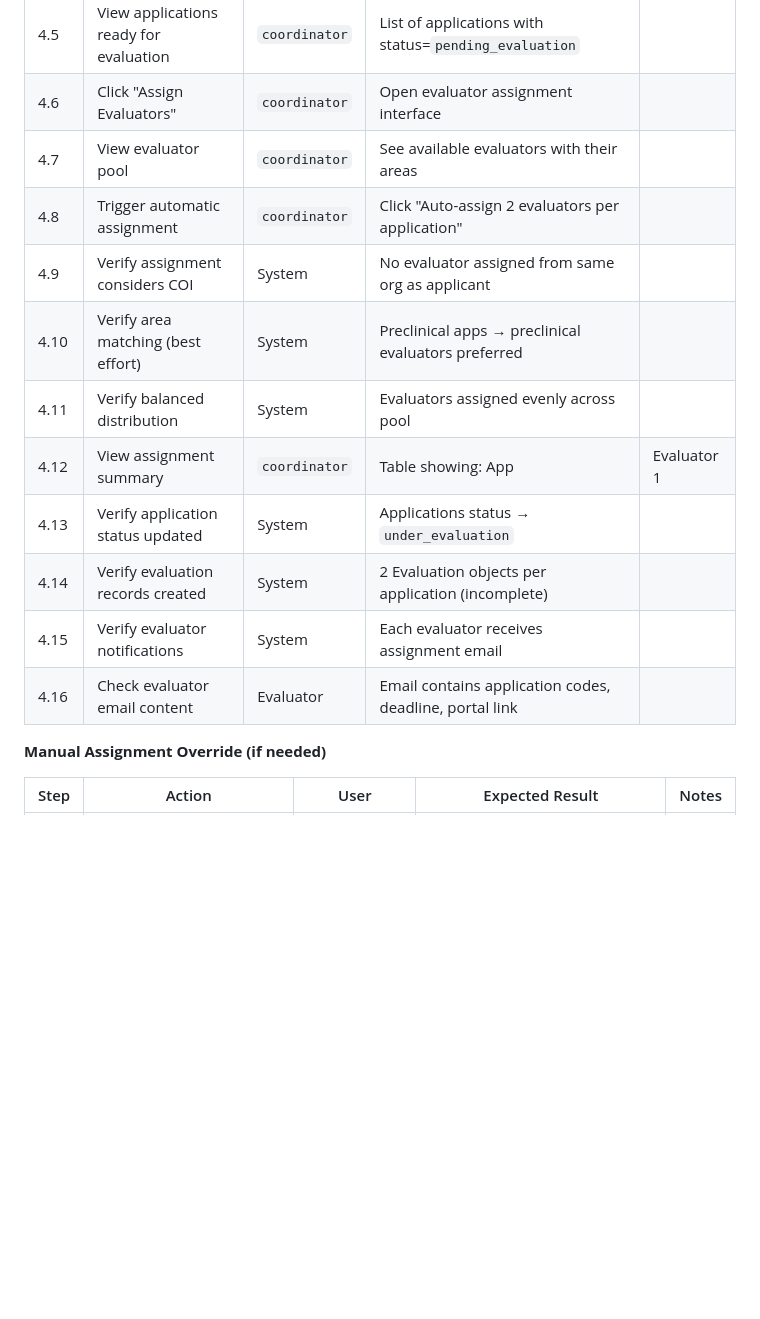
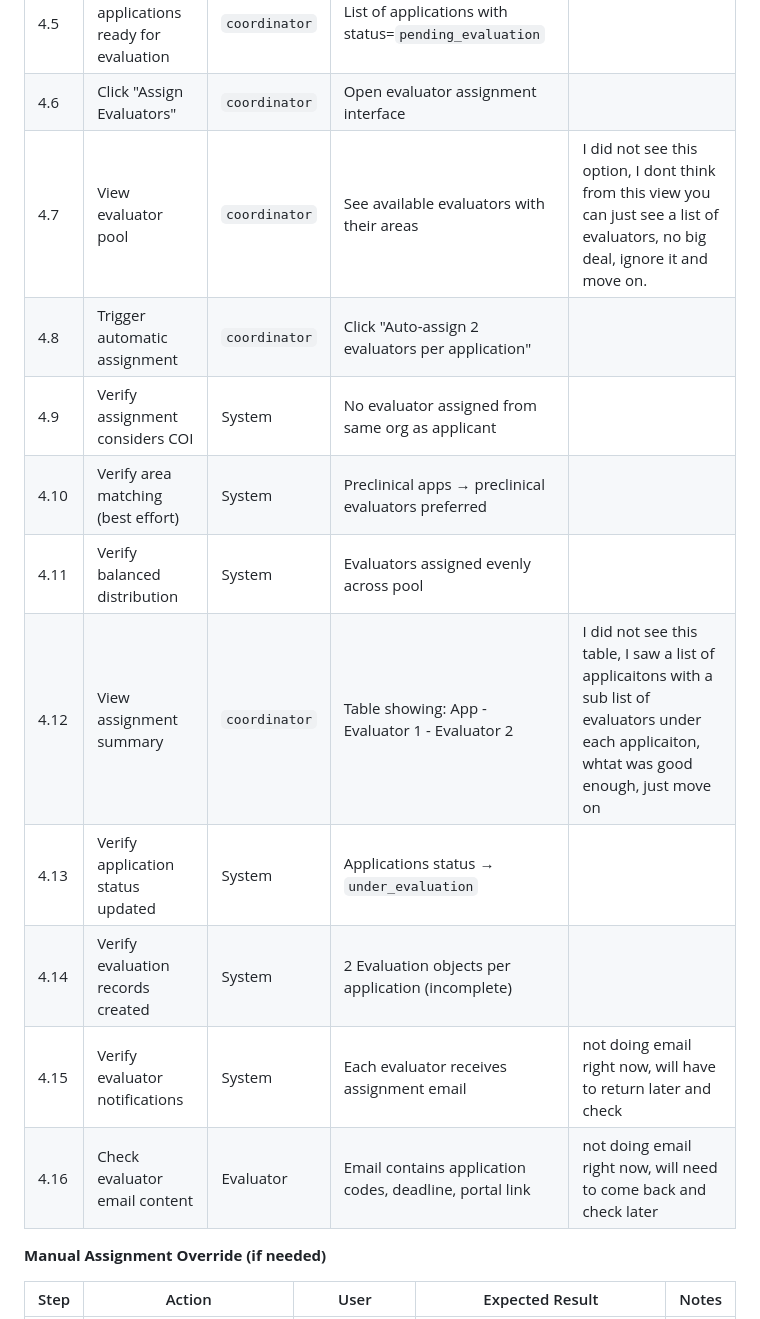
Before and after one commit to Rtasseff/ReDIB-Portal, a Markdown page: TESTING.md, the part around the change. GitHub-like rendering; blank space fills up the shorter version.

```diff
--- a/TESTING.md
+++ b/TESTING.md
@@ -330,16 +330,16 @@ Per REDIB-03-PDC section 2.2: *"The Access Committee will have a maximum of fift
 | 4.4 | Navigate to call detail | `coordinator` | See COA-TEST-2026-01 | |
 | 4.5 | View applications ready for evaluation | `coordinator` | List of applications with status=`pending_evaluation` | |
 | 4.6 | Click "Assign Evaluators" | `coordinator` | Open evaluator assignment interface | |
-| 4.7 | View evaluator pool | `coordinator` | See available evaluators with their areas | |
+| 4.7 | View evaluator pool | `coordinator` | See available evaluators with their areas | I did not see this option, I dont think from this view you can just see a list of evaluators, no big deal, ignore it and move on. |
 | 4.8 | Trigger automatic assignment | `coordinator` | Click "Auto-assign 2 evaluators per application" | |
 | 4.9 | Verify assignment considers COI | System | No evaluator assigned from same org as applicant | |
 | 4.10 | Verify area matching (best effort) | System | Preclinical apps → preclinical evaluators preferred | |
 | 4.11 | Verify balanced distribution | System | Evaluators assigned evenly across pool | |
-| 4.12 | View assignment summary | `coordinator` | Table showing: App | Evaluator 1 | Evaluator 2 | |
+| 4.12 | View assignment summary | `coordinator` | Table showing: App - Evaluator 1 - Evaluator 2 | I did not see this table, I saw a list of applicaitons with a sub list of evaluators under each applicaiton, whtat was good enough, just move on |
 | 4.13 | Verify application status updated | System | Applications status → `under_evaluation` | |
 | 4.14 | Verify evaluation records created | System | 2 Evaluation objects per application (incomplete) | |
-| 4.15 | Verify evaluator notifications | System | Each evaluator receives assignment email | |
-| 4.16 | Check evaluator email content | Evaluator | Email contains application codes, deadline, portal link | |
+| 4.15 | Verify evaluator notifications | System | Each evaluator receives assignment email | not doing email right now, will have to return later and check |
+| 4.16 | Check evaluator email content | Evaluator | Email contains application codes, deadline, portal link | not doing email right now, will need to come back and check later |
 
 **Manual Assignment Override (if needed)**
 
```
Also changed, not shown: TESTING_NOTES.md (+14 -6 lines).
